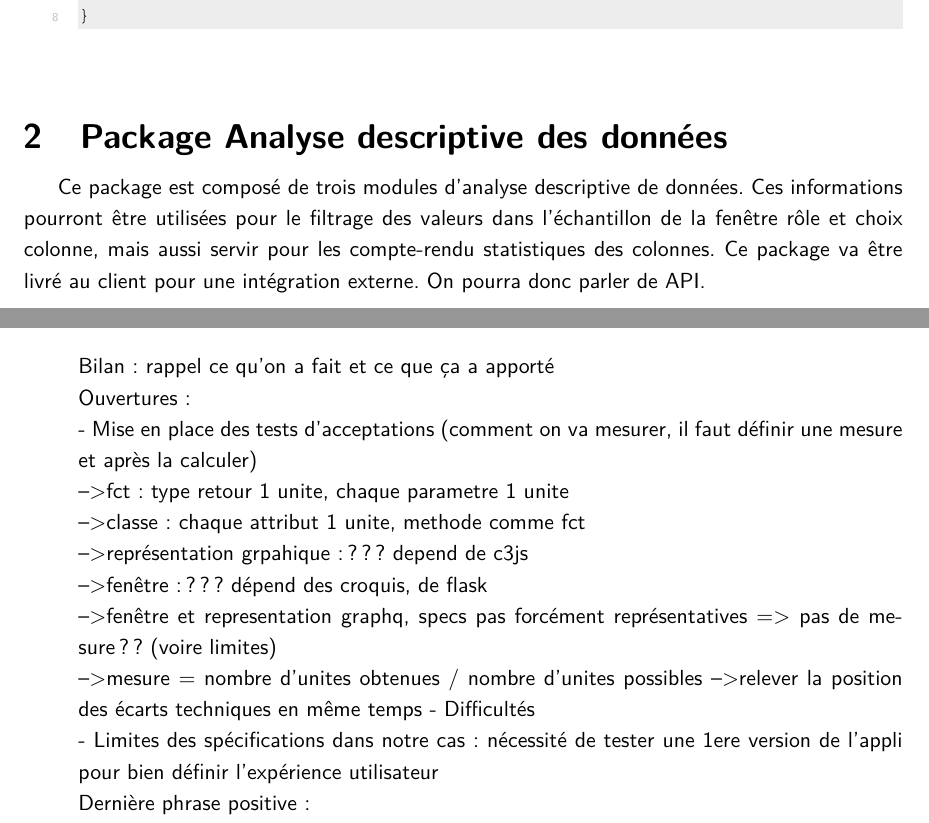
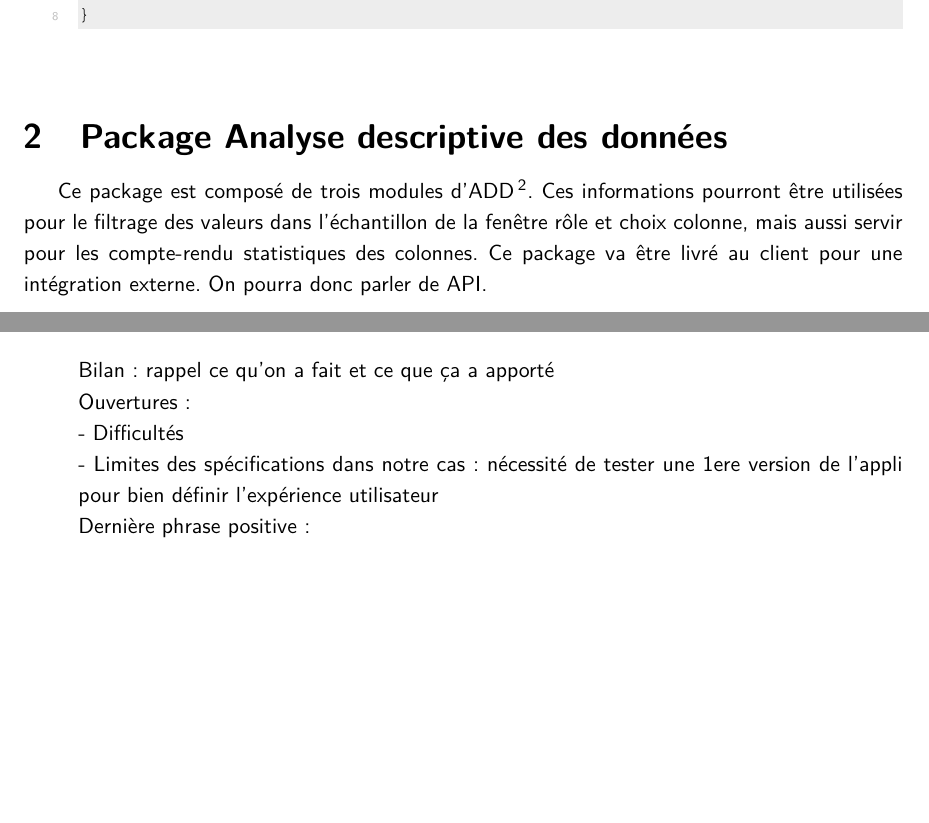
Before and after one commit to Mzem/ProjetS6, a LaTeX document (Spécifications/Specifications.tex): two parts of pages 6 and 16 of 16 before the commit and two parts of pages 6 and 17 of 17 after it, joined at a grey line, cut so that both start at the same text, the shorter picture padded with empty space. Compiled offline with pdfLaTeX.

Commit message:
ccl : pas de tests validation, choix mesure => après les specs

```diff
--- a/Spécifications/Specifications.tex
+++ b/Spécifications/Specifications.tex
@@ -117,7 +117,7 @@
 			\end{enumerate}
 
 	\section{Package Analyse descriptive des données}
-	Ce package est composé de trois modules d'analyse descriptive de données. Ces informations pourront être utilisées pour le filtrage des valeurs dans l'échantillon de la fenêtre rôle et choix colonne, mais aussi servir pour les compte-rendu statistiques des colonnes.
+	Ce package est composé de trois modules d'ADD\footnote{ADD : analyse descriptive de données}. Ces informations pourront être utilisées pour le filtrage des valeurs dans l'échantillon de la fenêtre rôle et choix colonne, mais aussi servir pour les compte-rendu statistiques des colonnes.
 	Ce package va être livré au client pour une intégration externe. On pourra donc parler de API.
 
 		\subsection{Module Analyse de données qualitatives}
@@ -357,14 +360,6 @@
 	\section*{Conclusion}
 		Bilan : rappel ce qu'on a fait et ce que ça a apporté\\
 		Ouvertures :\\
-			- Mise en place des tests d'acceptations (comment on va mesurer, il faut définir une mesure et après la calculer)\\
-			-->fct : type retour 1 unite, chaque parametre 1 unite\\
-			-->classe : chaque attribut 1 unite, methode comme fct\\
-			-->représentation grpahique :  ??? depend de c3js\\
-			-->fenêtre : ??? dépend des croquis, de flask\\
-			-->fenêtre et representation graphq, specs pas forcément  représentatives => pas de mesure ??  (voire limites)\\
-			-->mesure = nombre d'unites obtenues / nombre d'unites possibles
-			-->relever la position des écarts techniques en même temps
 			- Difficultés\\
 			- Limites des spécifications dans notre cas : nécessité de tester une 1ere version de l'appli pour bien définir l'expérience utilisateur\\
 		Dernière phrase positive :\\
```
Also changed, not shown: Spécifications/Specifications.tex (9 more changed lines).
